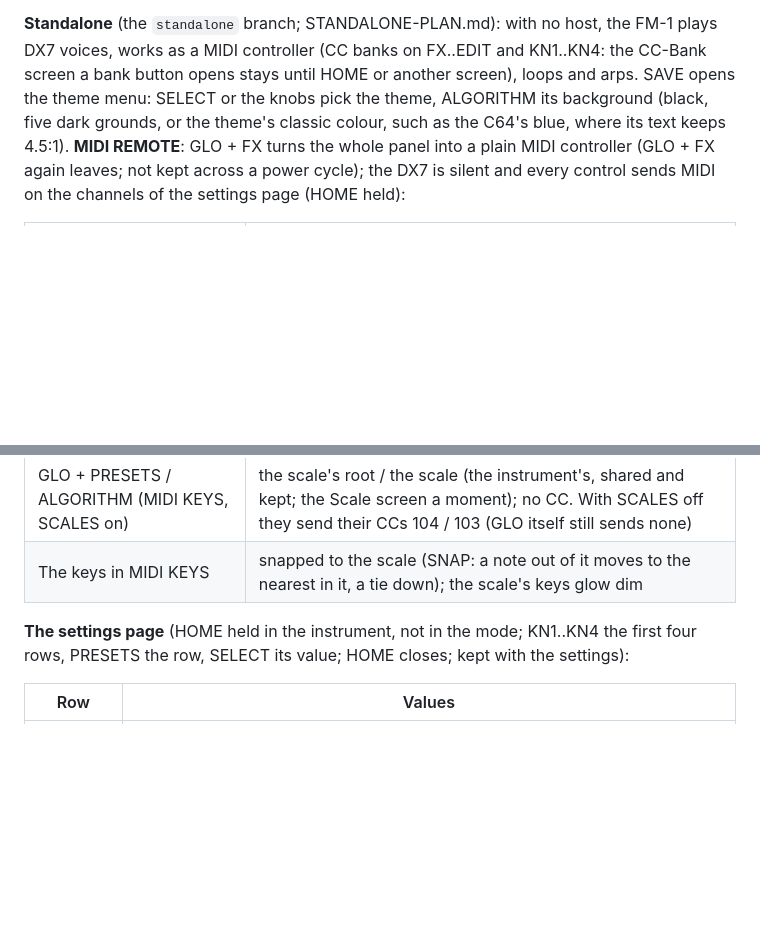
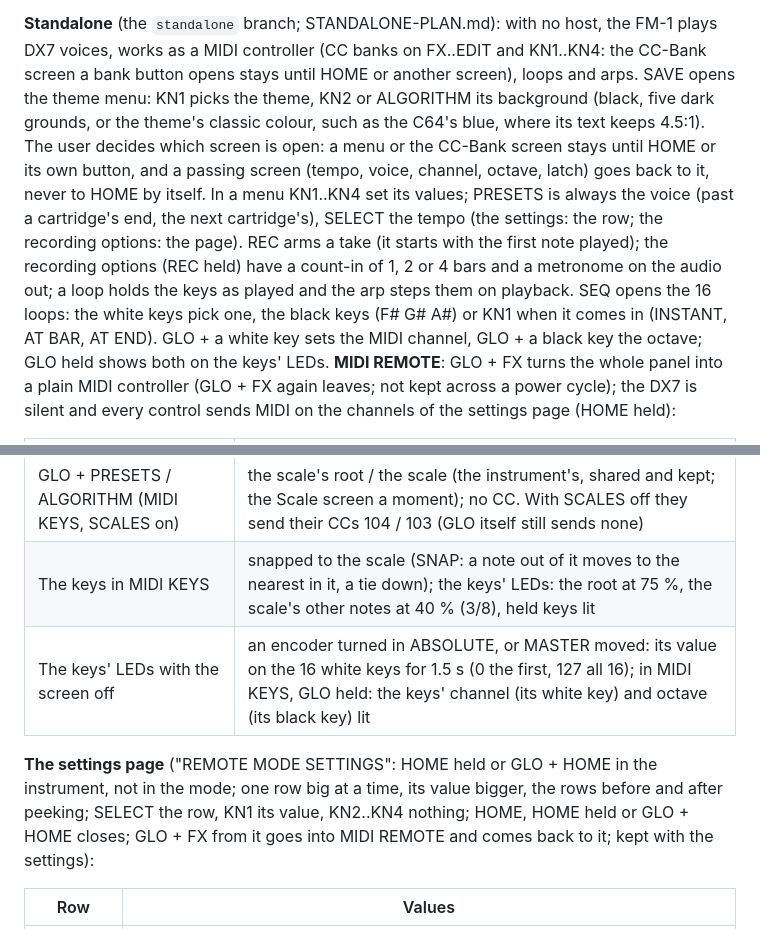
Before and after one commit to Quixotic7/RemoteFM1, a Markdown page: README.md, 2 parts joined by grey strips. Drawn GitHub-style; blank space fills up the shorter version.

```diff
--- a/README.md
+++ b/README.md
@@ -79,8 +79,16 @@ emulator exists for the FM-1's CPU.
 
 **Standalone** (the `standalone` branch; STANDALONE-PLAN.md): with no host, the FM-1 plays DX7 voices, works as a
 MIDI controller (CC banks on FX..EDIT and KN1..KN4: the CC-Bank screen a bank button opens stays until HOME or another
-screen), loops and arps. SAVE opens the theme menu: SELECT or the knobs pick the theme, ALGORITHM its background
-(black, five dark grounds, or the theme's classic colour, such as the C64's blue, where its text keeps 4.5:1).
+screen), loops and arps. SAVE opens the theme menu: KN1 picks the theme, KN2 or ALGORITHM its background (black, five
+dark grounds, or the theme's classic colour, such as the C64's blue, where its text keeps 4.5:1). The user decides
+which screen is open: a menu or the CC-Bank screen stays until HOME or its own button, and a passing screen (tempo,
+voice, channel, octave, latch) goes back to it, never to HOME by itself. In a menu KN1..KN4 set its values; PRESETS
+is always the voice (past a cartridge's end, the next cartridge's), SELECT the tempo (the settings: the row; the
+recording options: the page). REC arms a take (it starts with the first note played); the recording options (REC
+held) have a count-in of 1, 2 or 4 bars and a metronome on the audio out; a loop holds the keys as played and the arp
+steps them on playback. SEQ opens the 16 loops: the white keys pick one, the black keys (F# G# A#) or KN1 when it
+comes in (INSTANT, AT BAR, AT END). GLO + a white key sets the MIDI channel, GLO + a black key the octave; GLO held
+shows both on the keys' LEDs.
 **MIDI REMOTE**: GLO + FX turns the whole panel into a plain MIDI controller (GLO + FX again leaves; not kept across a
 power cycle); the DX7 is silent and every control sends MIDI on the channels of the settings page (HOME held):
 
@@ -97,10 +105,13 @@ power cycle); the DX7 is silent and every control sends MIDI on the channels of
 | GLO + a white key (MIDI KEYS) | KEY CH: the white keys left to right are channels 1..16; no note |
 | GLO + a black key (MIDI KEYS) | the octave: the 11 black keys left to right -3 -3 -3 -2 -1 0 +1 +2 +3 +3 +3 (the sixth, F#4, is 0); no note |
 | GLO + PRESETS / ALGORITHM (MIDI KEYS, SCALES on) | the scale's root / the scale (the instrument's, shared and kept; the Scale screen a moment); no CC. With SCALES off they send their CCs 104 / 103 (GLO itself still sends none) |
-| The keys in MIDI KEYS | snapped to the scale (SNAP: a note out of it moves to the nearest in it, a tie down); the scale's keys glow dim |
+| The keys in MIDI KEYS | snapped to the scale (SNAP: a note out of it moves to the nearest in it, a tie down); the keys' LEDs: the root at 75 %, the scale's other notes at 40 % (3/8), held keys lit |
+| The keys' LEDs with the screen off | an encoder turned in ABSOLUTE, or MASTER moved: its value on the 16 white keys for 1.5 s (0 the first, 127 all 16); in MIDI KEYS, GLO held: the keys' channel (its white key) and octave (its black key) lit |
 
-**The settings page** (HOME held in the instrument, not in the mode; KN1..KN4 the first four rows, PRESETS the row,
-SELECT its value; HOME closes; kept with the settings):
+**The settings page** ("REMOTE MODE SETTINGS": HOME held or GLO + HOME in the instrument, not in the mode; one row
+big at a time, its value bigger, the rows before and after peeking; SELECT the row, KN1 its value, KN2..KN4 nothing;
+HOME, HOME held or GLO + HOME closes; GLO + FX from it goes into MIDI REMOTE and comes back to it; kept with the
+settings):
 
 | Row | Values |
 |---|---|
```
Also changed, not shown: STANDALONE-PLAN.md (+17 -15 lines), docs/PROTOCOL.md (+10 -5 lines).
